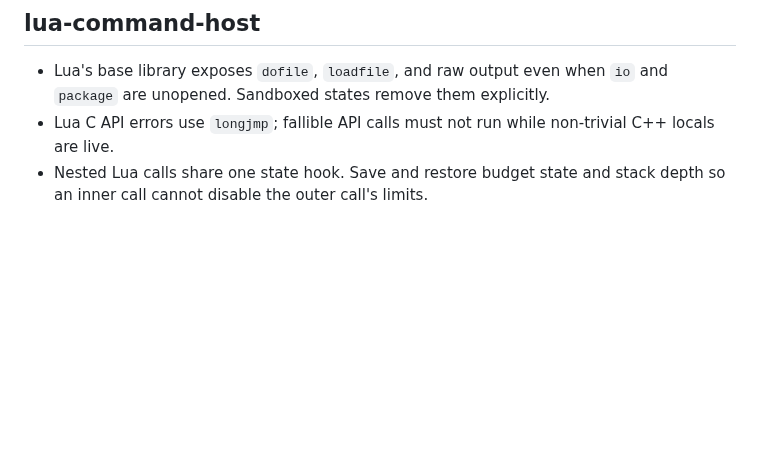
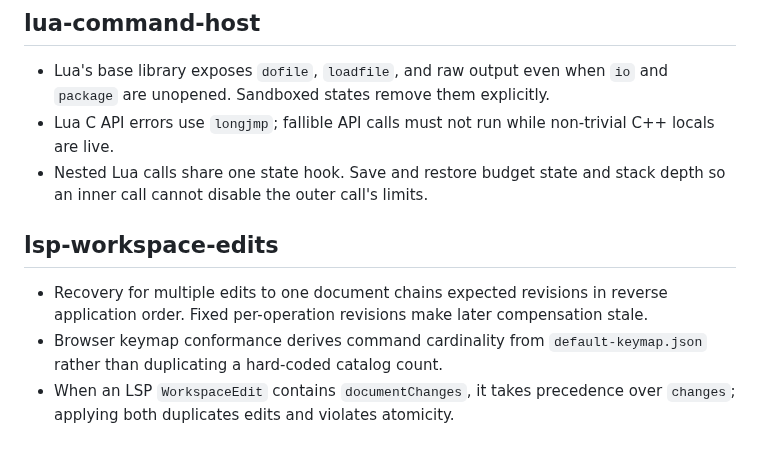
Before and after one commit to icksaur/ssg, a Markdown page: doc/learnings.md, the part around the change. Drawn GitHub-style; blank space fills up the shorter version.

Commit message:
Document LSP workspace edit invariants

```diff
--- a/doc/learnings.md
+++ b/doc/learnings.md
@@ -273,3 +273,13 @@ then remove or shorten the redundant entry here.
   non-trivial C++ locals are live.
 - Nested Lua calls share one state hook. Save and restore budget state and stack
   depth so an inner call cannot disable the outer call's limits.
+
+## lsp-workspace-edits
+
+- Recovery for multiple edits to one document chains expected revisions in
+  reverse application order. Fixed per-operation revisions make later
+  compensation stale.
+- Browser keymap conformance derives command cardinality from
+  `default-keymap.json` rather than duplicating a hard-coded catalog count.
+- When an LSP `WorkspaceEdit` contains `documentChanges`, it takes precedence
+  over `changes`; applying both duplicates edits and violates atomicity.
```
